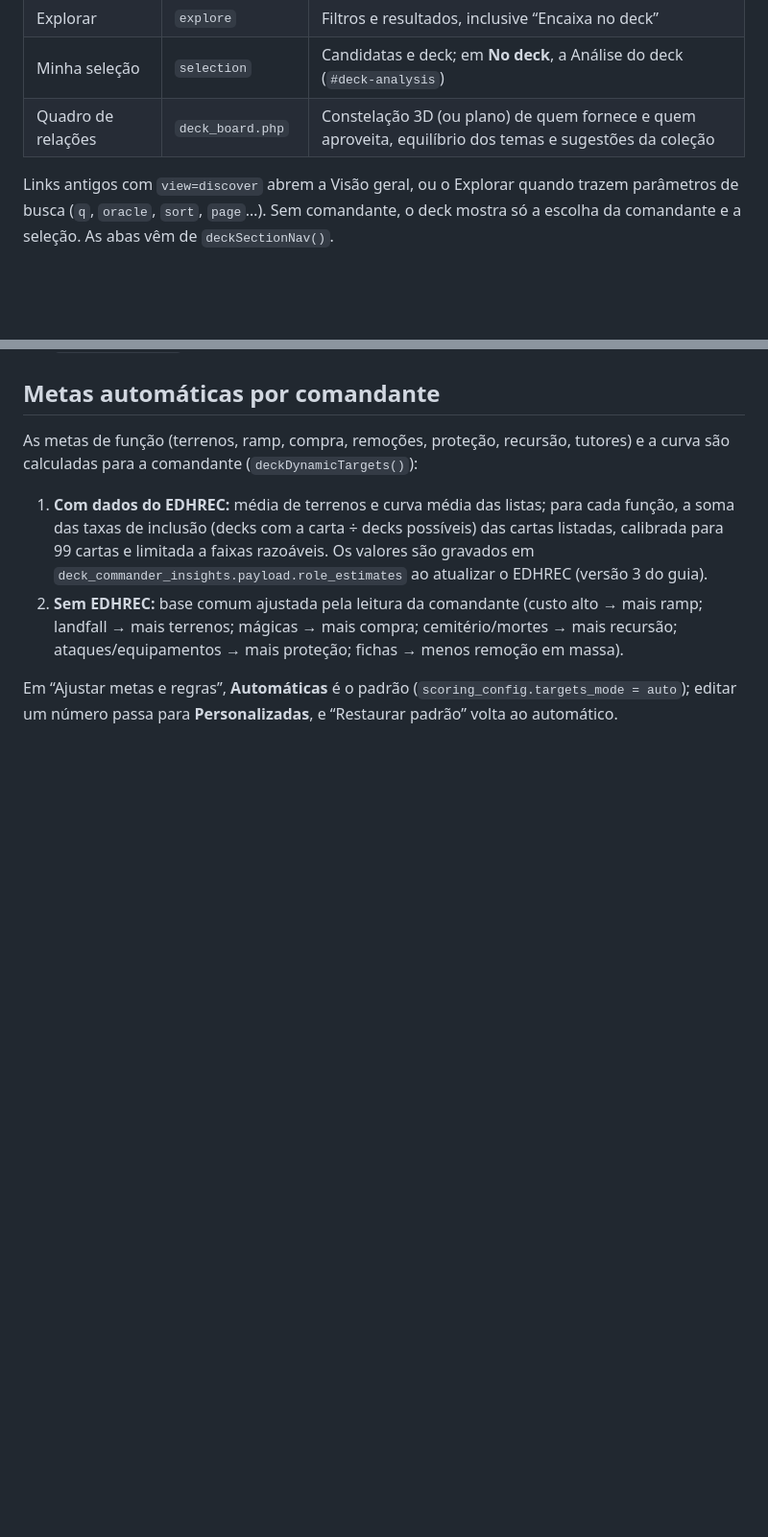
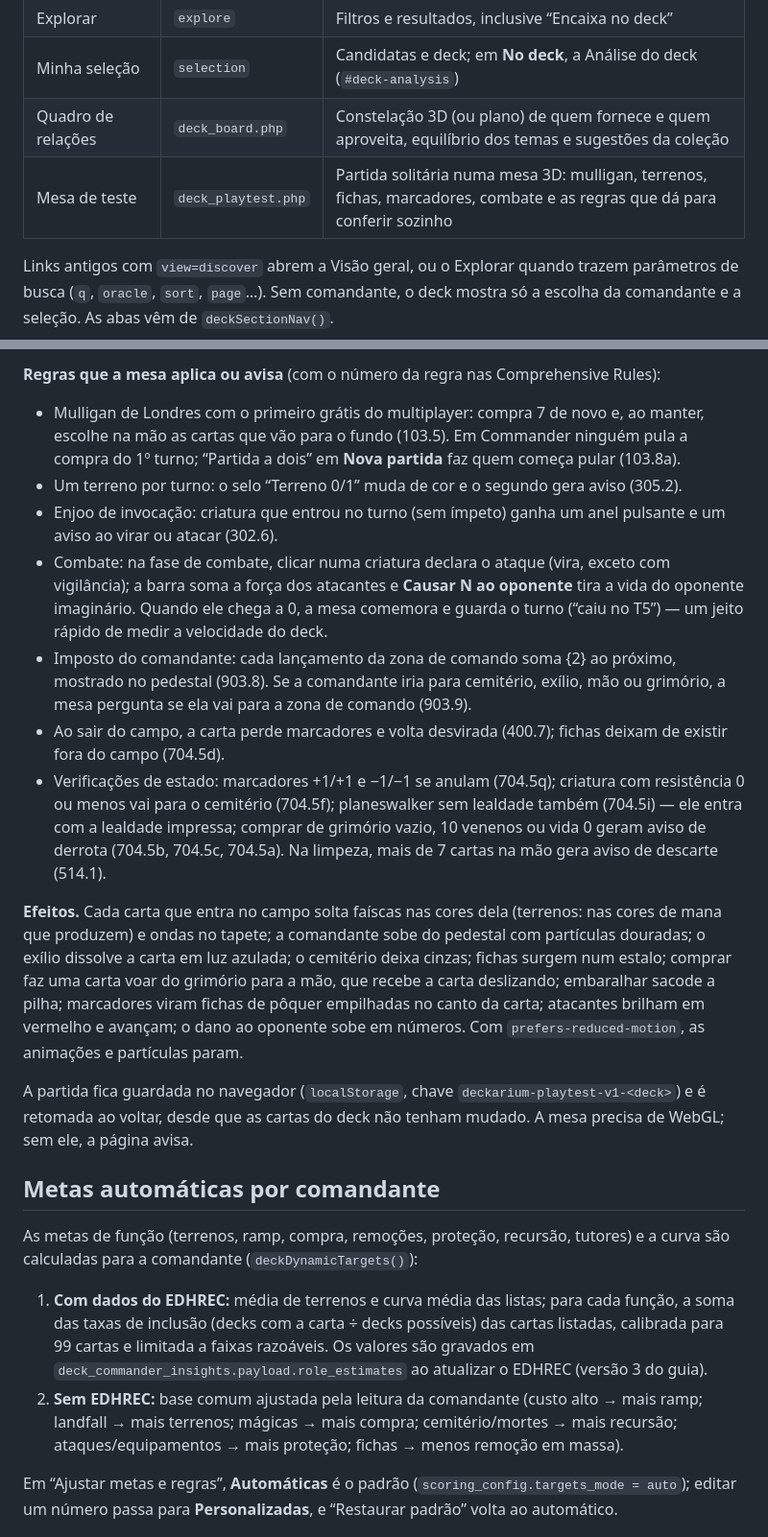
Before and after one commit to bernardodasilvamaciel/deckarium, a Markdown page: docs/deck-builder.md, 2 parts joined by grey strips. Shown at 96% size. GitHub-like rendering; blank space fills up the shorter version.

```diff
--- a/docs/deck-builder.md
+++ b/docs/deck-builder.md
@@ -53,6 +53,7 @@ Cada deck tem abas curtas em vez de uma página longa (`decks.php?deck=ID&view=
 | Explorar | `explore` | Filtros e resultados, inclusive “Encaixa no deck” |
 | Minha seleção | `selection` | Candidatas e deck; em **No deck**, a Análise do deck (`#deck-analysis`) |
 | Quadro de relações | `deck_board.php` | Constelação 3D (ou plano) de quem fornece e quem aproveita, equilíbrio dos temas e sugestões da coleção |
+| Mesa de teste | `deck_playtest.php` | Partida solitária numa mesa 3D: mulligan, terrenos, fichas, marcadores, combate e as regras que dá para conferir sozinho |
 
 Links antigos com `view=discover` abrem a Visão geral, ou o Explorar quando trazem parâmetros de busca (`q`, `oracle`, `sort`, `page`…). Sem comandante, o deck mostra só a escolha da comandante e a seleção. As abas vêm de `deckSectionNav()`.
 
@@ -149,3 +166,17 @@ Nas duas vistas:
+**Regras que a mesa aplica ou avisa** (com o número da regra nas Comprehensive Rules):
+
+- Mulligan de Londres com o primeiro grátis do multiplayer: compra 7 de novo e, ao manter, escolhe na mão as cartas que vão para o fundo (103.5). Em Commander ninguém pula a compra do 1º turno; “Partida a dois” em **Nova partida** faz quem começa pular (103.8a).
+- Um terreno por turno: o selo “Terreno 0/1” muda de cor e o segundo gera aviso (305.2).
+- Enjoo de invocação: criatura que entrou no turno (sem ímpeto) ganha um anel pulsante e um aviso ao virar ou atacar (302.6).
+- Combate: na fase de combate, clicar numa criatura declara o ataque (vira, exceto com vigilância); a barra soma a força dos atacantes e **Causar N ao oponente** tira a vida do oponente imaginário. Quando ele chega a 0, a mesa comemora e guarda o turno (“caiu no T5”) — um jeito rápido de medir a velocidade do deck.
+- Imposto do comandante: cada lançamento da zona de comando soma {2} ao próximo, mostrado no pedestal (903.8). Se a comandante iria para cemitério, exílio, mão ou grimório, a mesa pergunta se ela vai para a zona de comando (903.9).
+- Ao sair do campo, a carta perde marcadores e volta desvirada (400.7); fichas deixam de existir fora do campo (704.5d).
+- Verificações de estado: marcadores +1/+1 e −1/−1 se anulam (704.5q); criatura com resistência 0 ou menos vai para o cemitério (704.5f); planeswalker sem lealdade também (704.5i) — ele entra com a lealdade impressa; comprar de grimório vazio, 10 venenos ou vida 0 geram aviso de derrota (704.5b, 704.5c, 704.5a). Na limpeza, mais de 7 cartas na mão gera aviso de descarte (514.1).
+
+**Efeitos.** Cada carta que entra no campo solta faíscas nas cores dela (terrenos: nas cores de mana que produzem) e ondas no tapete; a comandante sobe do pedestal com partículas douradas; o exílio dissolve a carta em luz azulada; o cemitério deixa cinzas; fichas surgem num estalo; comprar faz uma carta voar do grimório para a mão, que recebe a carta deslizando; embaralhar sacode a pilha; marcadores viram fichas de pôquer empilhadas no canto da carta; atacantes brilham em vermelho e avançam; o dano ao oponente sobe em números. Com `prefers-reduced-motion`, as animações e partículas param.
+
+A partida fica guardada no navegador (`localStorage`, chave `deckarium-playtest-v1-<deck>`) e é retomada ao voltar, desde que as cartas do deck não tenham mudado. A mesa precisa de WebGL; sem ele, a página avisa.
+
 ## Metas automáticas por comandante
 
 As metas de função (terrenos, ramp, compra, remoções, proteção, recursão, tutores) e a curva são calculadas para a comandante (`deckDynamicTargets()`):
```
Also changed, not shown: other parts of docs/deck-builder.md (+16 -0 lines), README.md (+2 -2 lines), docs/home.md (+1 -1 lines), docs/images/mesa-de-teste.png (added), 10 other files.
